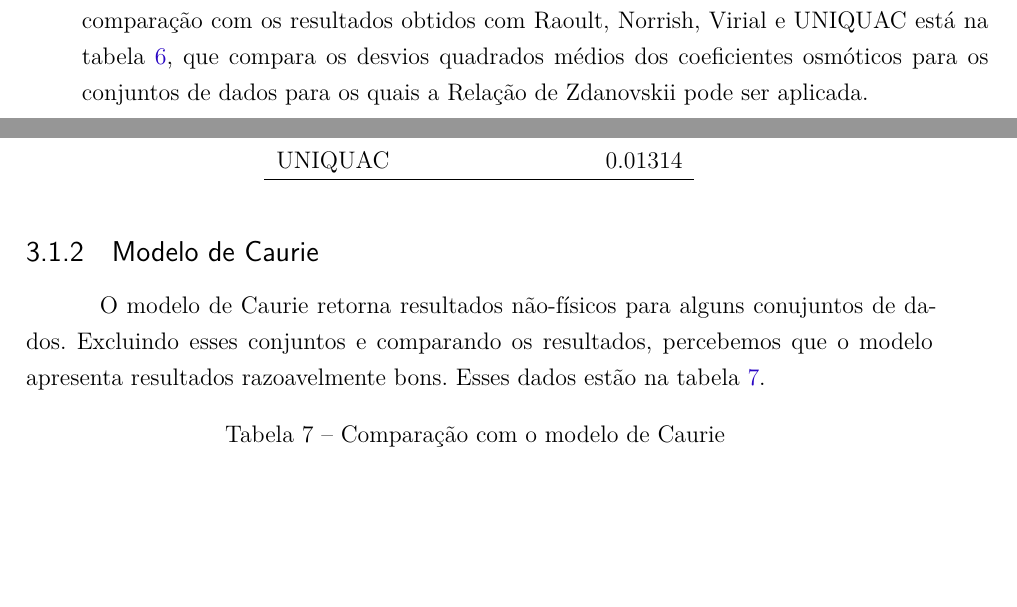
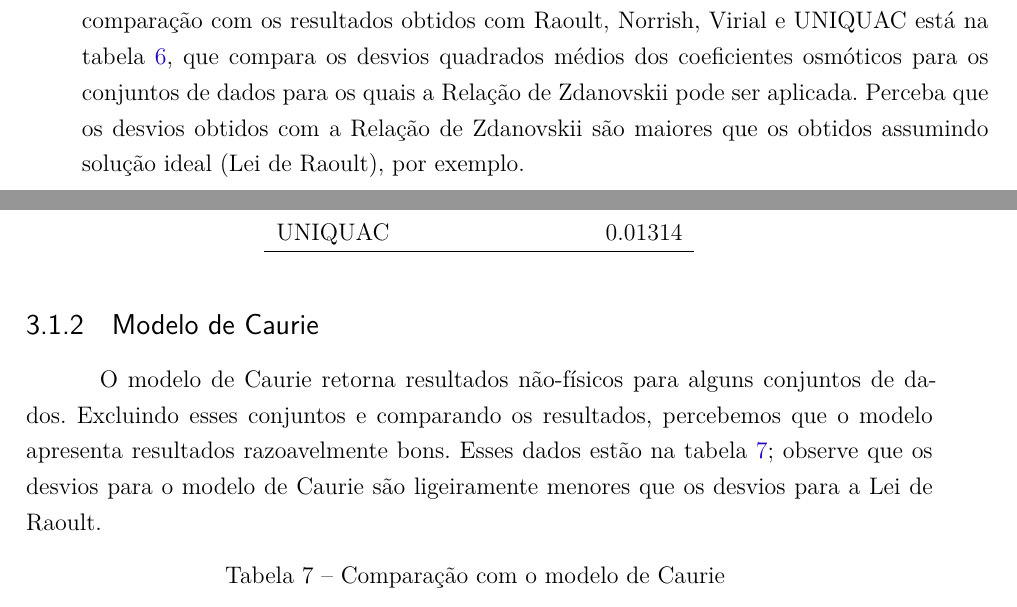
Before and after one commit to pedro-callil/IC_2021_Modelagem_Termodinamica, a LaTeX thesis (doc/main.tex): two parts of pages 61 and 62 of 136, joined at a grey line, cut so that both start at the same text, the shorter picture padded with empty space. Compiled offline with XeLaTeX; TikZ figures are drawn from their code, not taken from saved files.

Commit message:
Explained a bit more the tables with Caurie's and Zdanovskii's deviations.

```diff
--- a/doc/main.tex
+++ b/doc/main.tex
@@ -2730,7 +2730,9 @@ O comportamento desse modelo foi ruim para os dados binários analisados; uma
 comparação com os resultados obtidos com Raoult, Norrish, Virial e UNIQUAC está
 na tabela \ref{tab_zdan_multi}, que compara os desvios quadrados médios dos
 coeficientes osmóticos para os conjuntos de dados para os quais a Relação de
-Zdanovskii pode ser aplicada.
+Zdanovskii pode ser aplicada. Perceba que os desvios obtidos com a Relação de
+Zdanovskii são maiores que os obtidos assumindo solução ideal (Lei de Raoult),
+por exemplo.
 
 \begin{tabularx}{\textwidth}{ X  r }
 	\caption{Comparação com o modelo de Zdanovskii}
@@ -2760,10 +2762,11 @@ Zdanovskii pode ser aplicada.
 
 \subsection{Modelo de Caurie}
 
-O modelo de Caurie retorna resultados não-físicos para alguns conujuntos de dados.
+O modelo de Caurie retorna resultados não-físicos para alguns conjuntos de dados.
 Excluindo esses conjuntos e comparando os resultados, percebemos que o modelo
 apresenta resultados razoavelmente bons. Esses dados estão na tabela
-\ref{tab_caurie_multi}.
+\ref{tab_caurie_multi}; observe que os desvios para o modelo de Caurie são
+ligeiramente menores que os desvios para a Lei de Raoult.
 
 \begin{tabularx}{\textwidth}{ X  r }
 	\caption{Comparação com o modelo de Caurie}
```
Also changed, not shown: doc/main.tex (2 more changed lines).
